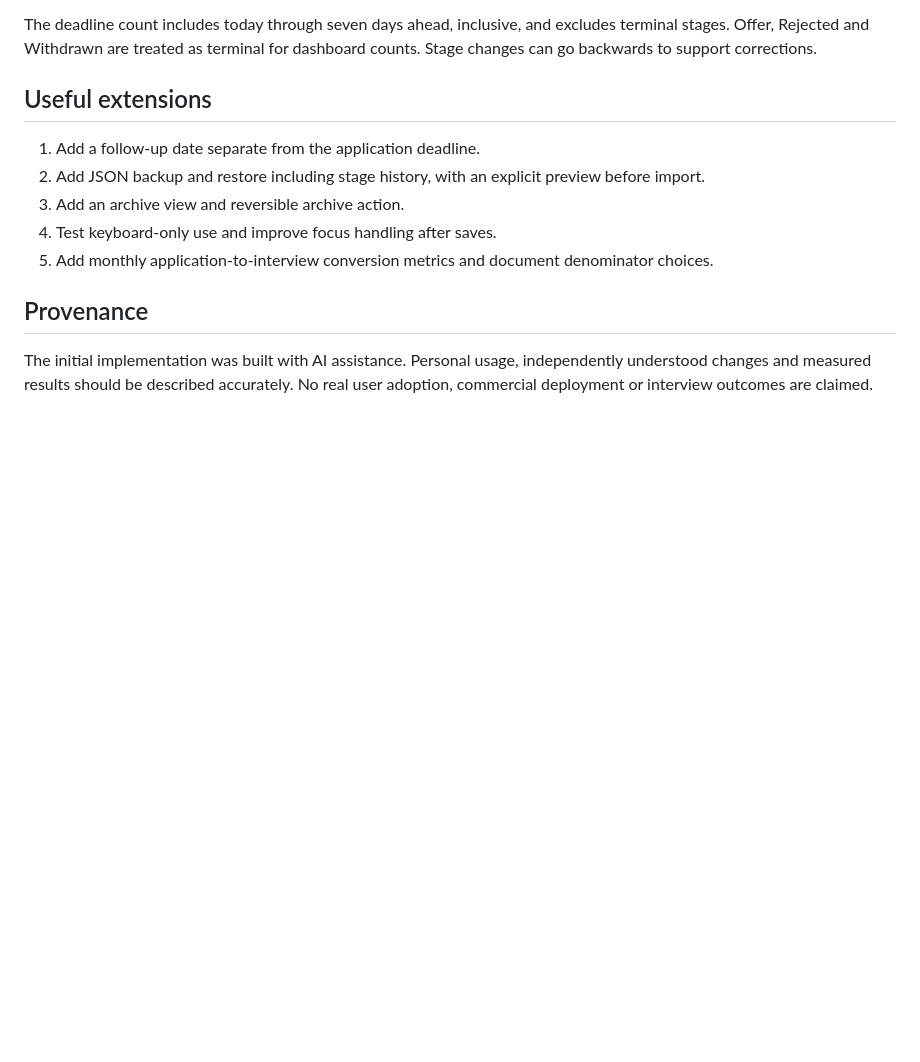
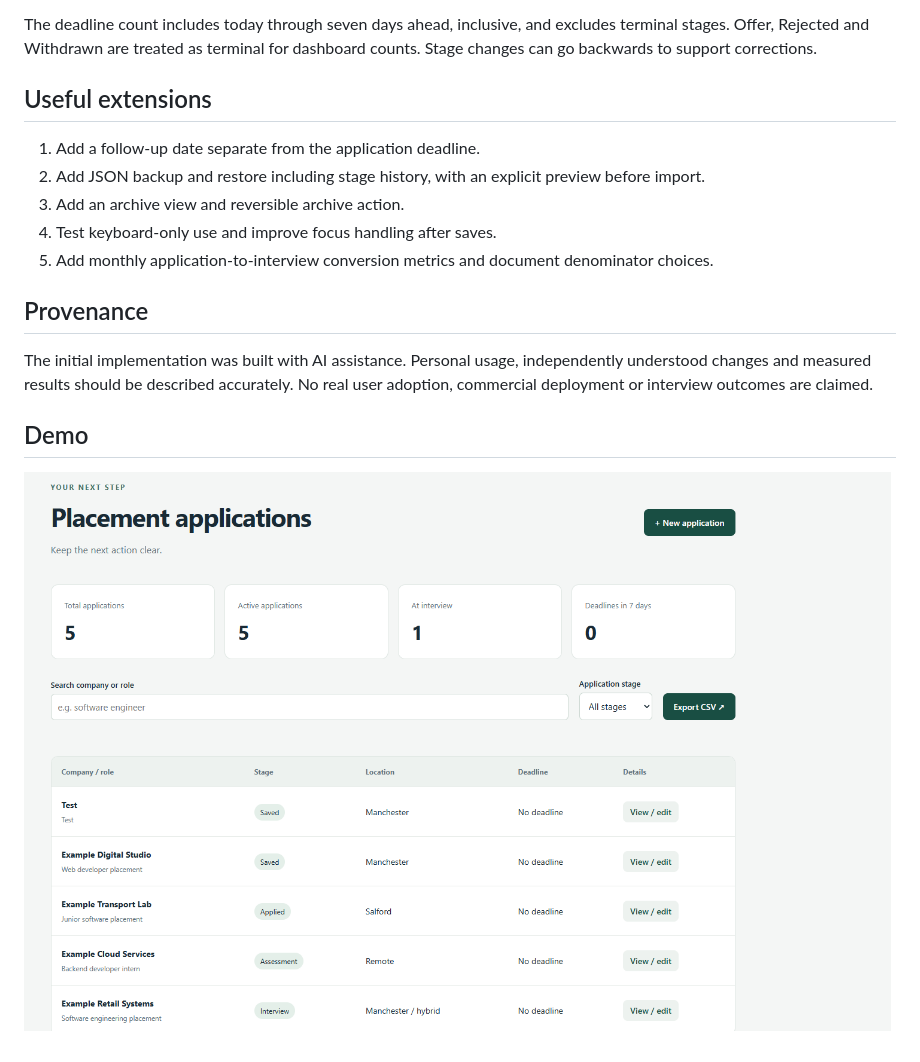
Before and after one commit to gitmohamed7/Placement-Tracker, a Markdown page: placement-tracker/README.md, the part around the change. Drawn GitHub-style; blank space fills up the shorter version.

```diff
--- a/placement-tracker/README.md
+++ b/placement-tracker/README.md
@@ -68,3 +68,6 @@ The deadline count includes today through seven days ahead, inclusive, and exclu
 ## Provenance
 
 The initial implementation was built with AI assistance. Personal usage, independently understood changes and measured results should be described accurately. No real user adoption, commercial deployment or interview outcomes are claimed.
+## Demo
+
+![Placement Tracker dashboard](image.png)
```
